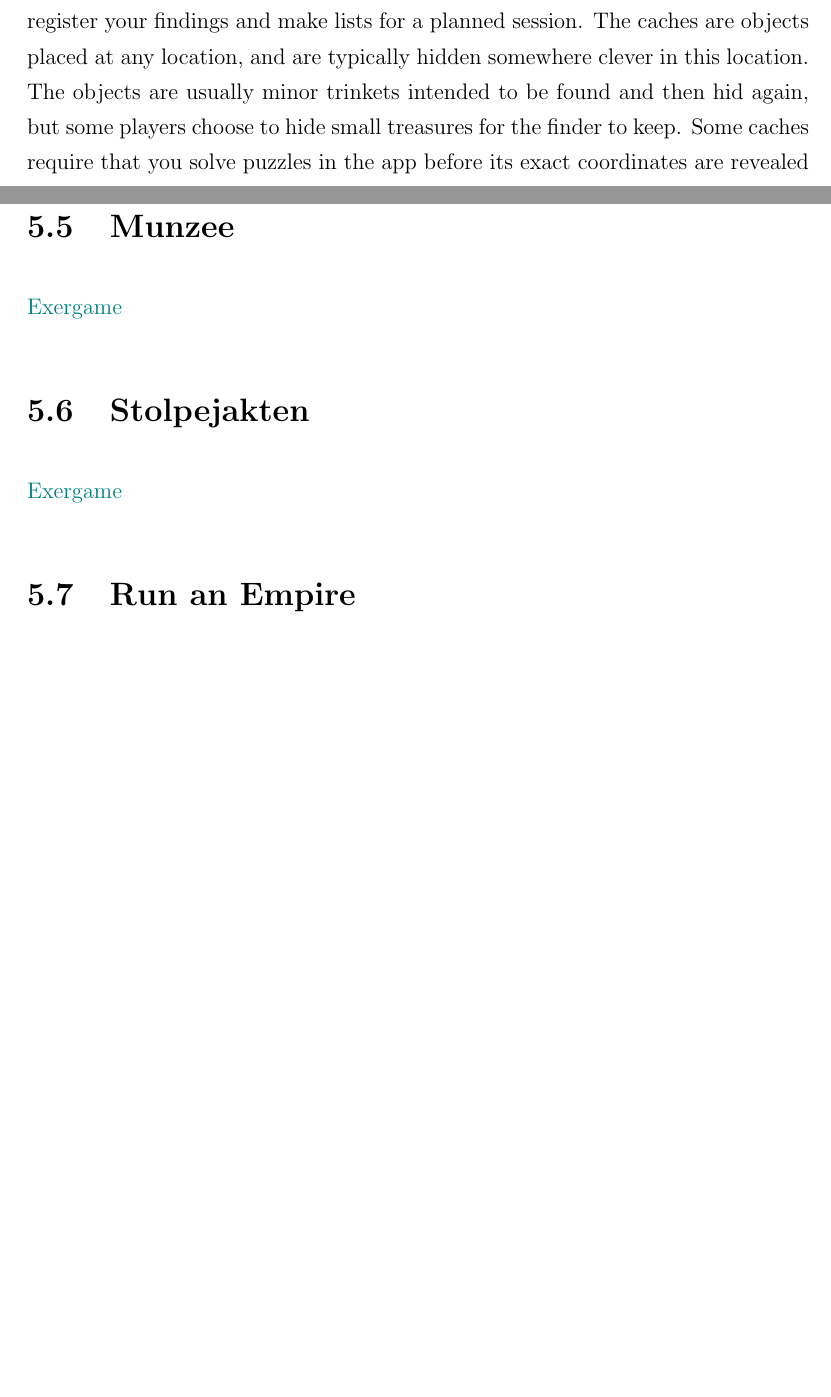
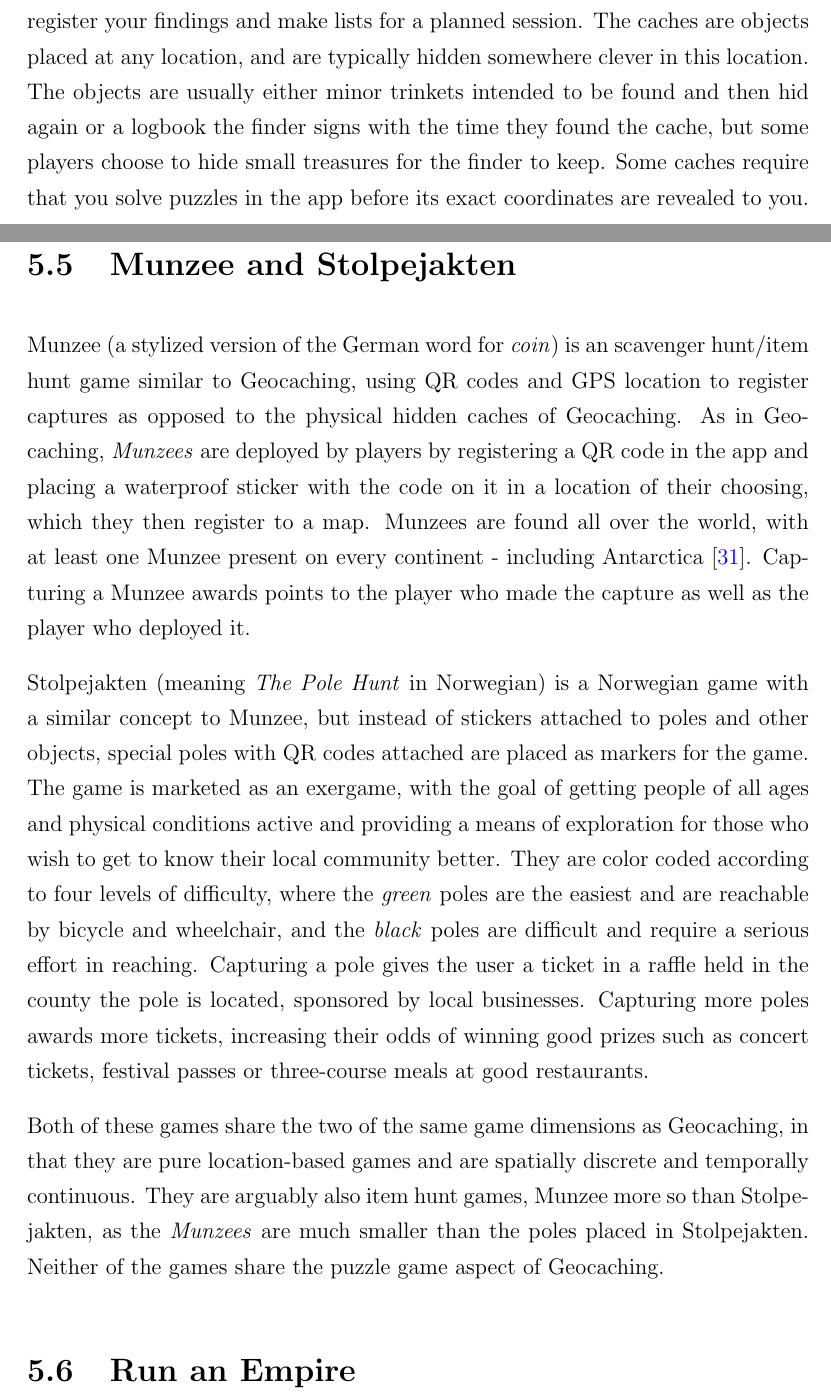
Before and after one commit to askjervold/msc-thesis, a LaTeX thesis (main.tex, which reads Chapters/2-prestudy.tex): two parts of pages 31 and 35 of 123 before the commit and two parts of pages 31 and 35 of 124 after it, joined at a grey line, cut so that both start at the same text, the shorter picture padded with empty space. Compiled offline with pdfLaTeX.

Commit message:
Munzee and Stolpejakten

```diff
--- a/Chapters/2-prestudy.tex
+++ b/Chapters/2-prestudy.tex
@@ -146,7 +146,7 @@
 
 \section{Geocaching}
 
-Geocaching is a popular family activity game similar to the sport \emph{orienteering}. It is a game played with real life objects, but uses a mobile application to register the location of the items. The application lets you see a map of caches in an area, register your findings and make lists for a planned session. The caches are objects placed at any location, and are typically hidden somewhere clever in this location. The objects are usually minor trinkets intended to be found and then hid again, but some players choose to hide small treasures for the finder to keep. Some caches require that you solve puzzles in the app before its exact coordinates are revealed to you.
+Geocaching is a popular family activity game similar to the sport \emph{orienteering}. It is a game played with real life objects, but uses a mobile application to register the location of the items. The application lets you see a map of caches in an area, register your findings and make lists for a planned session. The caches are objects placed at any location, and are typically hidden somewhere clever in this location. The objects are usually either minor trinkets intended to be found and then hid again or a logbook the finder signs with the time they found the cache, but some players choose to hide small treasures for the finder to keep. Some caches require that you solve puzzles in the app before its exact coordinates are revealed to you.
 
 \begin{figure}[h]
 	\centering
@@ -205,11 +205,13 @@
 
 While the game is an exergame in the true sense of being a game with the sole purpose of encouraging physical activity, or more specifically aerobic exercise, the actual impact of the exercise it encourages has been debated. Halushak, an experienced runner, noted in her experience with the game that because of the sparse zombie attacks and high requirement to escape them that the game is more about exercising the players' imagination than to push them to their limits. Halushak's reasoning for this is that the player must increase their pace by at least 20 \% to escape, which is difficult when already running at a quick pace, encouraging an overall lower pace if one wants to be able to escape. Higgins \cite{higgins2016smartphone} in a review of smartphone apps for increasing patients' health and fitness recommended the game for \emph{"healthy patients wanting to start basic aerobic exercise"}, but not any other groups of patients. Other studies (Cowdery et al. \cite{cowdery2015exergame} and Direito et al. \cite{direito2015apps}) performed with the app showed that the physical impact was limited, but that players using these apps were more likely to be motivated to continue their exercise after the control periods.
 
-\section{Munzee}
-\todo{Exergame}
+\section{Munzee and Stolpejakten}
 
-\section{Stolpejakten}
-\todo{Exergame}
+Munzee (a stylized version of the German word for \emph{coin}) is an scavenger hunt/item hunt game similar to Geocaching, using QR codes and GPS location to register captures as opposed to the physical hidden caches of Geocaching. As in Geocaching, \emph{Munzees} are deployed by players by registering a QR code in the app and placing a waterproof sticker with the code on it in a location of their choosing, which they then register to a map. Munzees are found all over the world, with at least one Munzee present on every continent - including Antarctica \cite{munzee}. Capturing a Munzee awards points to the player who made the capture as well as the player who deployed it.
+
+Stolpejakten (meaning \emph{The Pole Hunt} in Norwegian) is a Norwegian game with a similar concept to Munzee, but instead of stickers attached to poles and other objects, special poles with QR codes attached are placed as markers for the game. The game is marketed as an exergame, with the goal of getting people of all ages and physical conditions active and providing a means of exploration for those who wish to get to know their local community better. They are color coded according to four levels of difficulty, where the \emph{green} poles are the easiest and are reachable by bicycle and wheelchair, and the \emph{black} poles are difficult and require a serious effort in reaching. Capturing a pole gives the user a ticket in a raffle held in the county the pole is located, sponsored by local businesses. Capturing more poles awards more tickets, increasing their odds of winning good prizes such as concert tickets, festival passes or three-course meals at good restaurants.
+
+Both of these games share the two of the same game dimensions as Geocaching, in that they are pure location-based games and are spatially discrete and temporally continuous. They are arguably also item hunt games, Munzee more so than Stolpejakten, as the \emph{Munzees} are much smaller than the poles placed in Stolpejakten. Neither of the games share the puzzle game aspect of Geocaching.
 
 \section{Run an Empire}
 \todo{Exergame}
```
Also changed, not shown: Bibliography.bib (+9 -0 lines).
